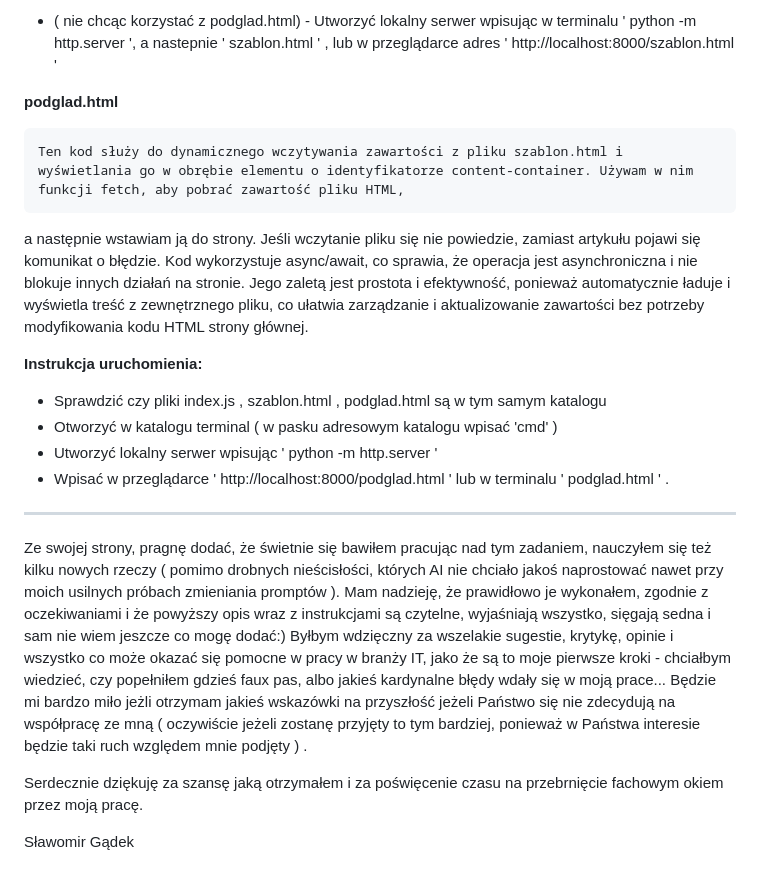
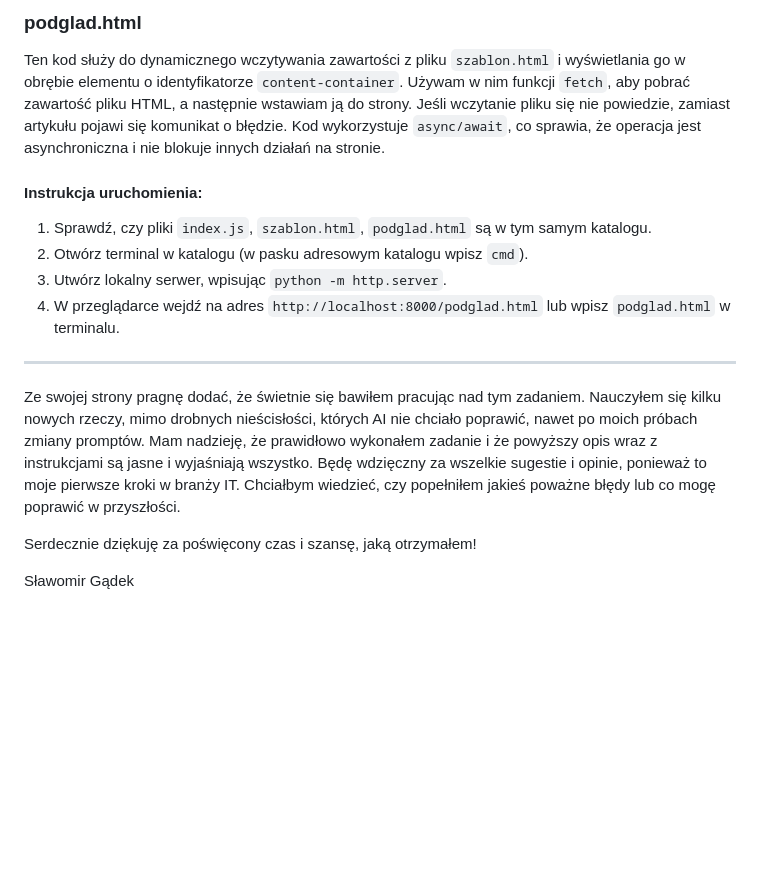
Before and after one commit to sgadek1983/Junior-AI-Developer, a Markdown page: README.md, the part around one of its changes. Rendered like a GitHub page; blank space fills up the shorter version.

```diff
--- a/README.md
+++ b/README.md
@@ -57,25 +51,17 @@ W zaznaczonym miejscu wklejamy tekst  ( /* Tutaj wklejamy artykuł, który nast
 
-* ( nie chcąc korzystać z podglad.html) - Utworzyć lokalny serwer wpisując w terminalu ' python -m http.server ', a nastepnie ' szablon.html ' , lub w przeglądarce adres  ' http://localhost:8000/szablon.html '
+### **podglad.html**
+Ten kod służy do dynamicznego wczytywania zawartości z pliku `szablon.html` i wyświetlania go w obrębie elementu o identyfikatorze `content-container`. Używam w nim funkcji `fetch`, aby pobrać zawartość pliku HTML, a następnie wstawiam ją do strony. Jeśli wczytanie pliku się nie powiedzie, zamiast artykułu pojawi się komunikat o błędzie. Kod wykorzystuje `async/await`, co sprawia, że operacja jest asynchroniczna i nie blokuje innych działań na stronie.
 
-**podglad.html**
+#### Instrukcja uruchomienia:
+1. Sprawdź, czy pliki `index.js`, `szablon.html`, `podglad.html` są w tym samym katalogu.
+2. Otwórz terminal w katalogu (w pasku adresowym katalogu wpisz `cmd`).
+3. Utwórz lokalny serwer, wpisując `python -m http.server`.
+4. W przeglądarce wejdź na adres `http://localhost:8000/podglad.html` lub wpisz `podglad.html` w terminalu.
 
-	Ten kod służy do dynamicznego wczytywania zawartości z pliku szablon.html i wyświetlania go w obrębie elementu o identyfikatorze content-container. Używam w nim funkcji fetch, aby pobrać zawartość pliku HTML,
-a następnie wstawiam ją do strony. Jeśli wczytanie pliku się nie powiedzie, zamiast artykułu pojawi się komunikat o błędzie. Kod wykorzystuje async/await, co sprawia, że operacja jest asynchroniczna i nie blokuje innych
-działań na stronie. Jego zaletą jest prostota i efektywność, ponieważ automatycznie ładuje i wyświetla treść z zewnętrznego pliku, co ułatwia zarządzanie i aktualizowanie zawartości bez potrzeby modyfikowania kodu HTML strony głównej.
+---
 
-**Instrukcja uruchomienia:**
-* Sprawdzić czy pliki index.js , szablon.html , podglad.html są w tym samym katalogu
-* Otworzyć w katalogu terminal ( w pasku adresowym katalogu wpisać 'cmd' )
-* Utworzyć lokalny serwer wpisując ' python -m http.server '
-* Wpisać w przeglądarce ' http://localhost:8000/podglad.html ' lub w terminalu ' podglad.html ' .
+Ze swojej strony pragnę dodać, że świetnie się bawiłem pracując nad tym zadaniem. Nauczyłem się kilku nowych rzeczy, mimo drobnych nieścisłości, których AI nie chciało poprawić, nawet po moich próbach zmiany promptów. Mam nadzieję, że prawidłowo wykonałem zadanie i że powyższy opis wraz z instrukcjami są jasne i wyjaśniają wszystko. Będę wdzięczny za wszelkie sugestie i opinie, ponieważ to moje pierwsze kroki w branży IT. Chciałbym wiedzieć, czy popełniłem jakieś poważne błędy lub co mogę poprawić w przyszłości.
 
-
-******************************************************************************************
-
-Ze swojej strony, pragnę dodać, że świetnie się bawiłem pracując nad tym zadaniem, nauczyłem się też kilku nowych rzeczy ( pomimo drobnych nieścisłości, których AI nie chciało jakoś naprostować nawet przy moich usilnych próbach zmieniania promptów ).  Mam nadzieję, że prawidłowo je wykonałem, zgodnie z oczekiwaniami i że powyższy opis wraz z instrukcjami są czytelne, wyjaśniają wszystko, sięgają sedna i sam nie wiem jeszcze co mogę dodać:) Byłbym wdzięczny
-za wszelakie sugestie, krytykę, opinie i wszystko co może okazać się pomocne w pracy w branży IT, jako że są to moje pierwsze kroki - chciałbym wiedzieć, czy popełniłem gdzieś faux pas, albo jakieś kardynalne błędy wdały się w
-moją prace... Będzie mi bardzo miło jeżli otrzymam jakieś wskazówki na przyszłość jeżeli Państwo się nie zdecydują na współpracę ze mną ( oczywiście jeżeli zostanę przyjęty to tym bardziej, ponieważ w Państwa interesie będzie taki ruch względem mnie podjęty ) .
-
-Serdecznie dziękuję za szansę jaką otrzymałem i za poświęcenie czasu na przebrnięcie fachowym okiem przez moją pracę.
+Serdecznie dziękuję za poświęcony czas i szansę, jaką otrzymałem!
 
 Sławomir Gądek
```
Also changed, not shown: other parts of README.md (+36 -42 lines).
